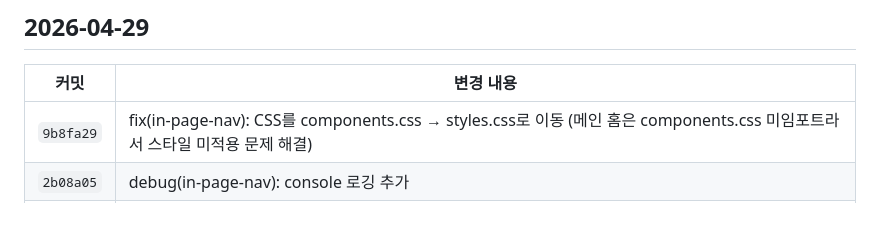
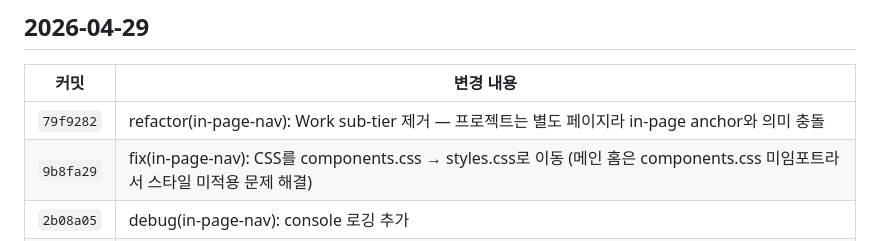
Before and after one commit to GabrielaJeong/gabby-pm-portfolio, a Markdown page: CHANGELOG.md, the part around the change. Drawn GitHub-style; blank space fills up the shorter version.

Commit message:
docs(changelog): 79f9282 커밋 기록

```diff
--- a/CHANGELOG.md
+++ b/CHANGELOG.md
@@ -9,6 +9,7 @@
 
 | 커밋 | 변경 내용 |
 |---|---|
+| `79f9282` | refactor(in-page-nav): Work sub-tier 제거 — 프로젝트는 별도 페이지라 in-page anchor와 의미 충돌 |
 | `9b8fa29` | fix(in-page-nav): CSS를 components.css → styles.css로 이동 (메인 홈은 components.css 미임포트라서 스타일 미적용 문제 해결) |
 | `2b08a05` | debug(in-page-nav): console 로깅 추가 |
 | `51b1f5f` | feat: in-page-nav 컴포넌트 추가 (floating side nav, dot→hover로 라벨+sub-tier 펼침, scroll-spy + smooth scroll) — 메인 홈 적용, JSON config 기반 재사용 가능 |
```
